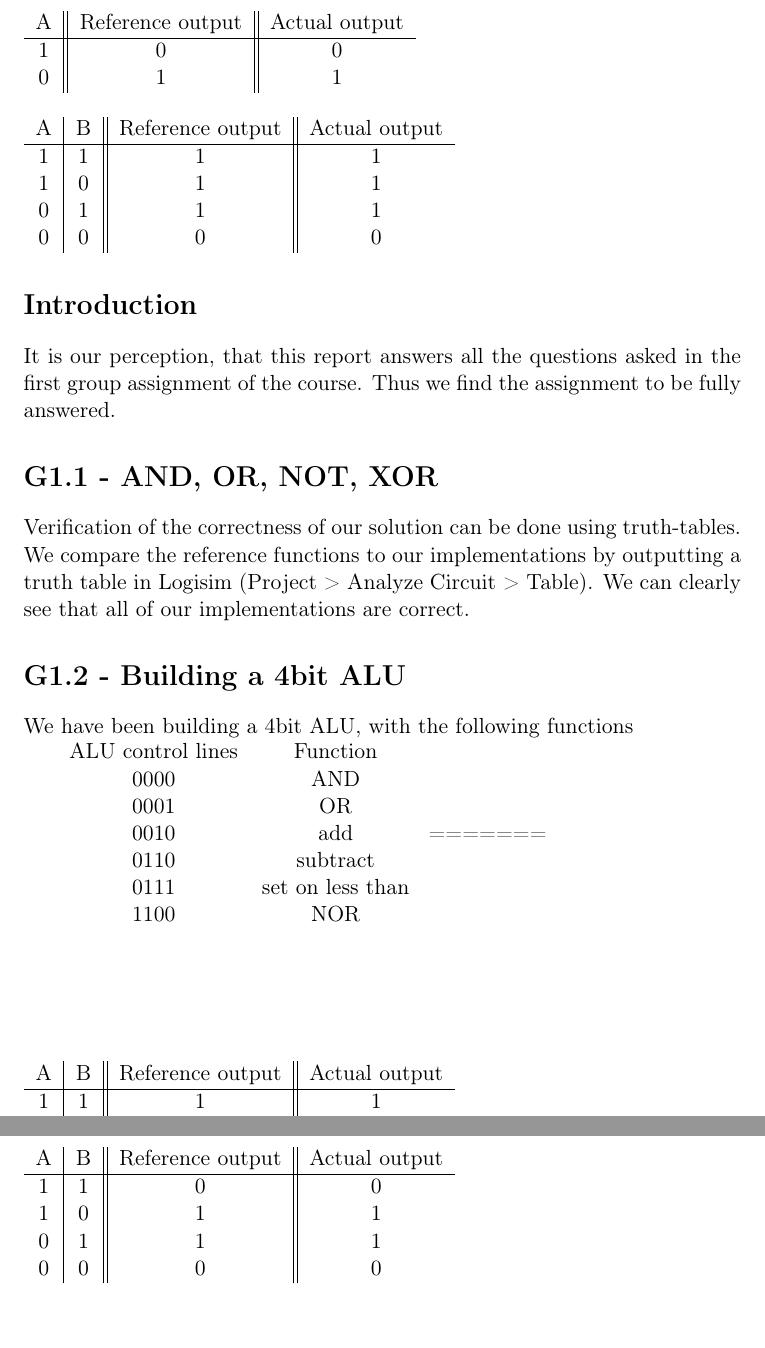
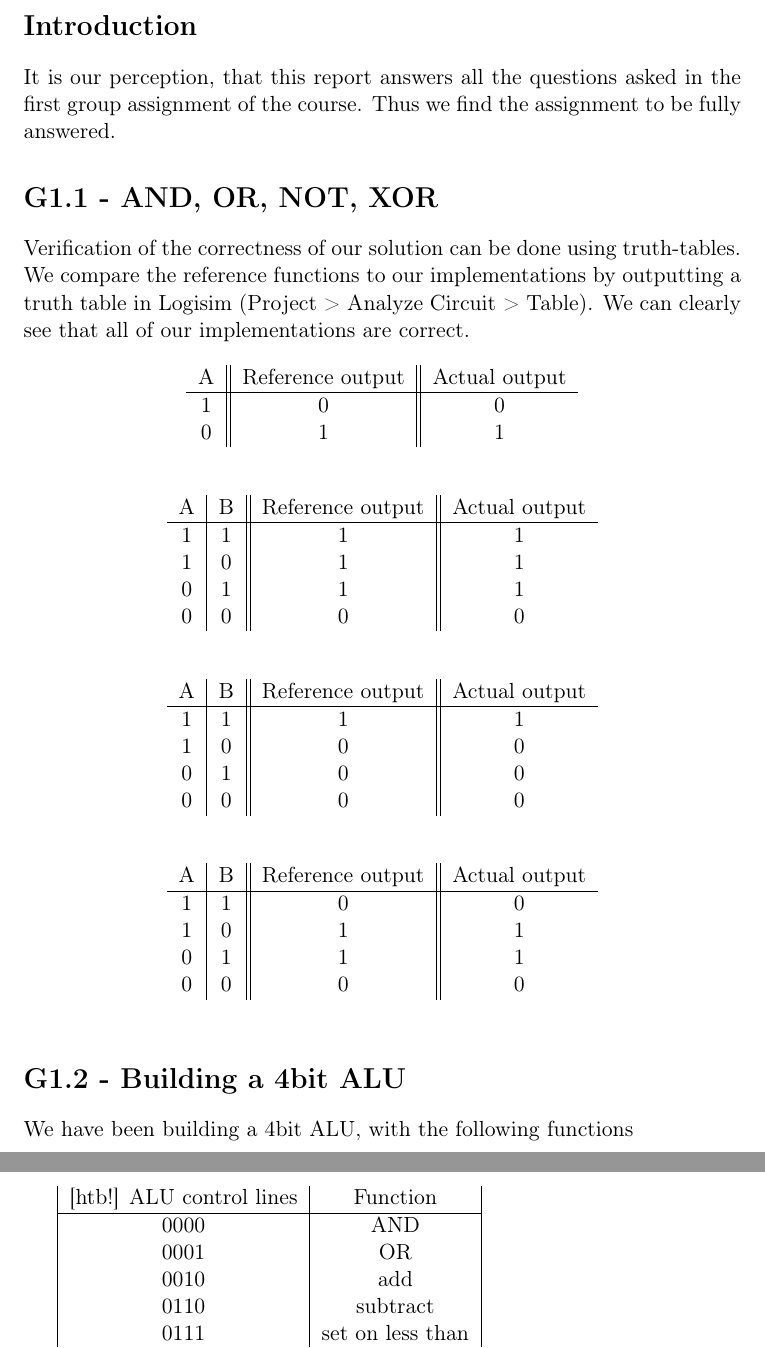
Before and after one commit to brunsgaard/ark2012, a LaTeX problem sheet (assignment1/assignment1.tex): two parts of pages 2 and 3 of 3, joined at a grey line, cut so that both start at the same text, the shorter picture padded with empty space. Compiled offline with pdfLaTeX.

Commit message:
1g1 done

```diff
--- a/assignment1/assignment1.tex
+++ b/assignment1/assignment1.tex
@@ -43,7 +43,8 @@ functions to our implementations by outputting a truth table in Logisim (Project
 We can clearly see that all of our implementations are correct.
 
 % NOT
-\begin{table}
+\begin{table}[htb!]
+    \centering
     \begin{tabular}{c || c || c}
     A & Reference output & Actual output \\ \hline
     1 & 0                & 0             \\
@@ -52,7 +53,8 @@ We can clearly see that all of our implementations are correct.
 \end{table}
 
 % OR
-\begin{table}
+\begin{table}[htb!]
+    \centering
     \begin{tabular}{c | c || c || c}
         A & B & Reference output & Actual output \\ \hline
         1 & 1 & 1                & 1        \\
@@ -63,7 +65,8 @@ We can clearly see that all of our implementations are correct.
 \end{table}
 
 % AND
-\begin{table}
+\begin{table}[htb!]
+    \centering
     \begin{tabular}{c | c || c || c}
         A & B & Reference output & Actual output \\ \hline
         1 & 1 & 1                & 1        \\
@@ -74,7 +77,8 @@ We can clearly see that all of our implementations are correct.
 \end{table}
 
 % XOR
-\begin{table}
+\begin{table}[htb!]
+    \centering
     \begin{tabular}{c | c || c || c}
         A & B & Reference output & Actual output \\ \hline
         1 & 1 & 0                & 0        \\
@@ -87,8 +91,9 @@ We can clearly see that all of our implementations are correct.
 \section*{G1.2 - Building a 4bit ALU}
 We have been building a 4bit ALU, with the following functions
 
-\begin{tabular}{ c c }
-    ALU control lines & Function \\
+\begin{tabular}{| c | c |}[htb!]
+    \centering
+    ALU control lines & Function \\ \hline
     0000 & AND \\
     0001 & OR \\
     0010 & add \\
```
Also changed, not shown: assignment1/assignment1.tex (2 more changed lines).
